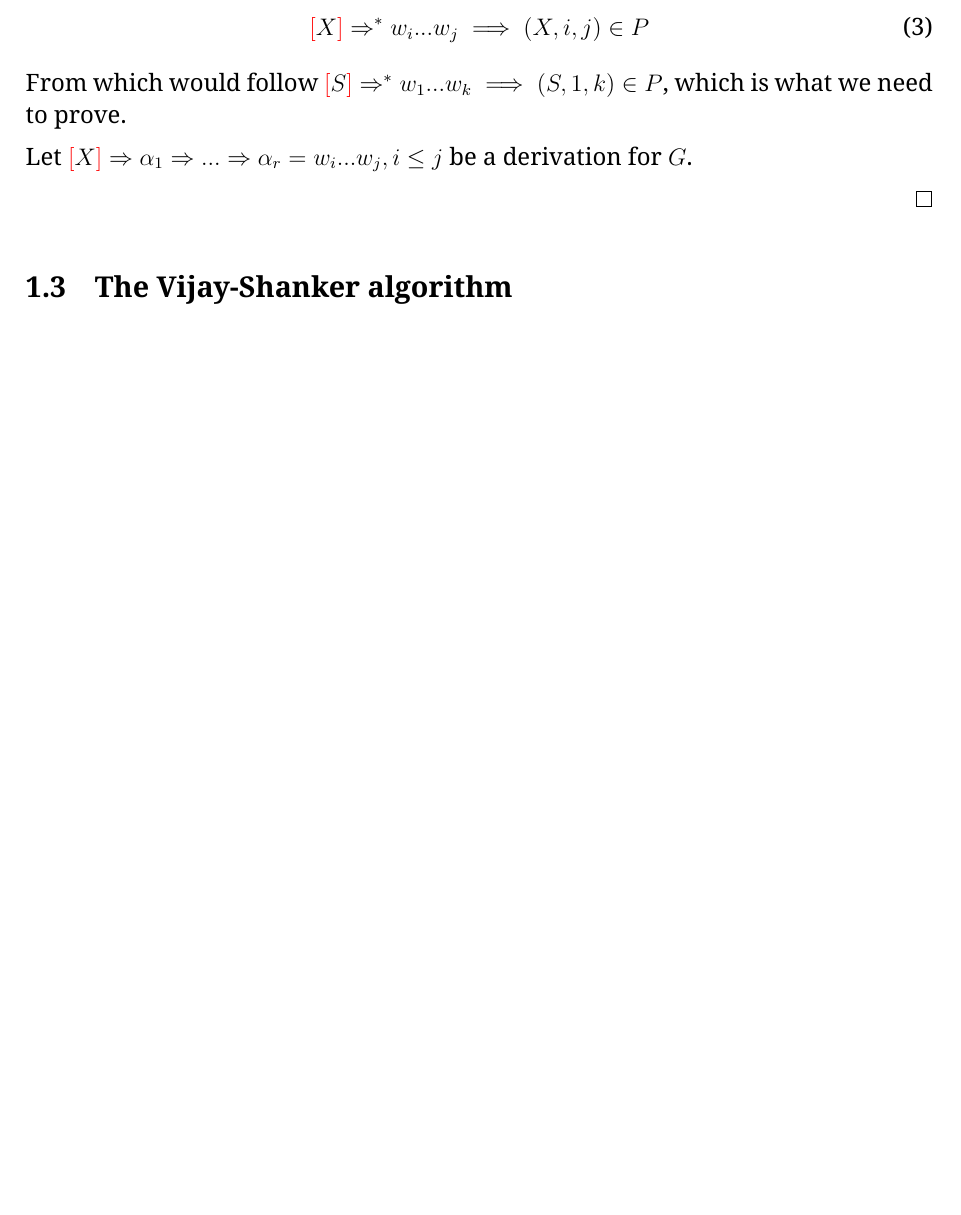
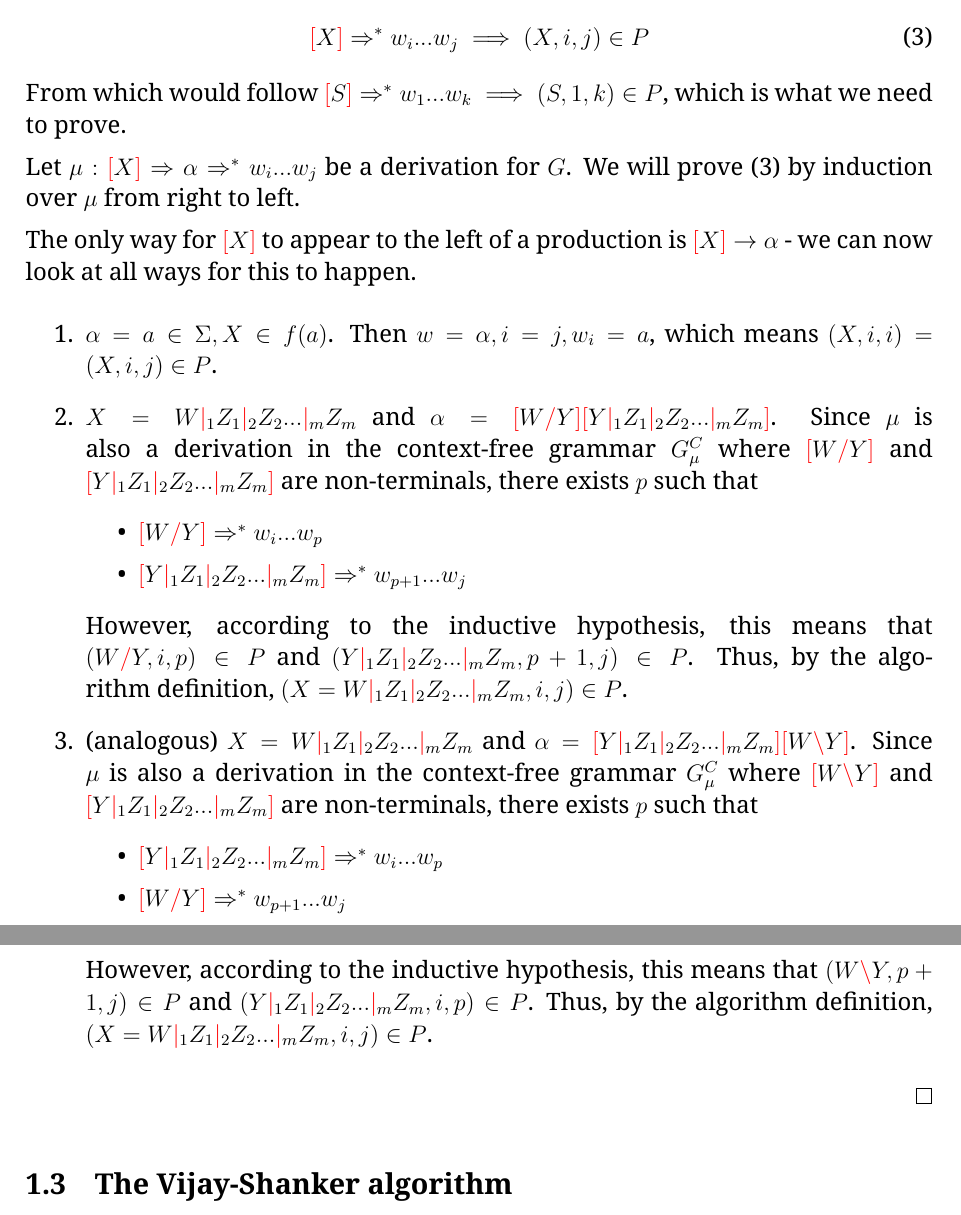
Before and after one commit to dexterlb/underpass, a LaTeX document (tex/bar/bar.tex): part of page 4 of 4 before the commit and two parts of pages 4 and 5 of 5 after it, the two joined at a grey line, cut so that both start at the same text, the shorter picture padded with empty space. Compiled offline with XeLaTeX.

Commit message:
prove completeness of CYK

```diff
--- a/tex/bar/bar.tex
+++ b/tex/bar/bar.tex
@@ -295,8 +295,45 @@ To reason about the algorithm, we will use the following invariant:
     From which would follow $ \lb S \rb \Rightarrow^* w_1 ... w_k \implies (S, 1, k) \in P$,
     which is what we need to prove.
 
-    Let $ \lb X \rb \Rightarrow \alpha_1 \Rightarrow ... \Rightarrow \alpha_r = w_i ... w_j, i \leq j $
-    be a derivation for $G$.
+    Let $\mu: \lb X \rb \Rightarrow \alpha \Rightarrow^* w_i ... w_j$
+    be a derivation for $G$. We will prove (\ref{eq:right}) by induction over
+    $\mu$ from right to left.
+
+    The only way for $\lb X \rb$ to appear to the left
+    of a production is $\lb X \rb \rightarrow \alpha$ - we can now look at
+    all ways for this to happen.
+    \begin{enumerate}
+        \item $\alpha = a \in \Sigma, X \in f(a)$. Then $w = \alpha, i = j, w_i = a$,
+            which means $(X, i, i) = (X, i, j) \in P$.
+        \item $X = W \mc_1 Z_1 \mc_2 Z_2 ... \mc_m Z_m$ and
+            $\alpha = \lb W \rc Y \rb \lb Y \mc_1 Z_1 \mc_2 Z_2 ... \mc_m Z_m \rb$.
+            Since $\mu$ is also a derivation in the context-free
+            grammar $G^C_{\mu}$ where $\lb W \rc Y \rb$ and $\lb Y \mc_1 Z_1 \mc_2 Z_2 ... \mc_m Z_m \rb$
+            are non-terminals, there exists $p$ such that
+            \begin{itemize}
+                \item $\lb W \rc Y \rb \Rightarrow^* w_i ... w_p$
+                \item $\lb Y \mc_1 Z_1 \mc_2 Z_2 ... \mc_m Z_m \rb \Rightarrow^* w_{p+1} ... w_j$
+            \end{itemize}
+            However, according to the inductive hypothesis, this means that
+            $(W \rc Y, i, p) \in P$ and
+            $(Y \mc_1 Z_1 \mc_2 Z_2 ... \mc_m Z_m, p + 1, j) \in P$. Thus,
+            by the algorithm definition,
+            $(X = W \mc_1 Z_1 \mc_2 Z_2 ... \mc_m Z_m, i, j) \in P$.
+        \item (analogous) $X = W \mc_1 Z_1 \mc_2 Z_2 ... \mc_m Z_m$ and
+            $\alpha = \lb Y \mc_1 Z_1 \mc_2 Z_2 ... \mc_m Z_m \rb \lb W \lc Y \rb$.
+            Since $\mu$ is also a derivation in the context-free
+            grammar $G^C_{\mu}$ where $\lb W \lc Y \rb$ and $\lb Y \mc_1 Z_1 \mc_2 Z_2 ... \mc_m Z_m \rb$
+            are non-terminals, there exists $p$ such that
+            \begin{itemize}
+                \item $\lb Y \mc_1 Z_1 \mc_2 Z_2 ... \mc_m Z_m \rb \Rightarrow^* w_i ... w_p$
+                \item $\lb W \rc Y \rb \Rightarrow^* w_{p + 1} ... w_j$
+            \end{itemize}
+            However, according to the inductive hypothesis, this means that
+            $(W \lc Y, p + 1, j) \in P$ and
+            $(Y \mc_1 Z_1 \mc_2 Z_2 ... \mc_m Z_m, i, p) \in P$. Thus,
+            by the algorithm definition,
+            $(X = W \mc_1 Z_1 \mc_2 Z_2 ... \mc_m Z_m, i, j) \in P$.
+    \end{enumerate}
 
 \end{proof}
 
```
